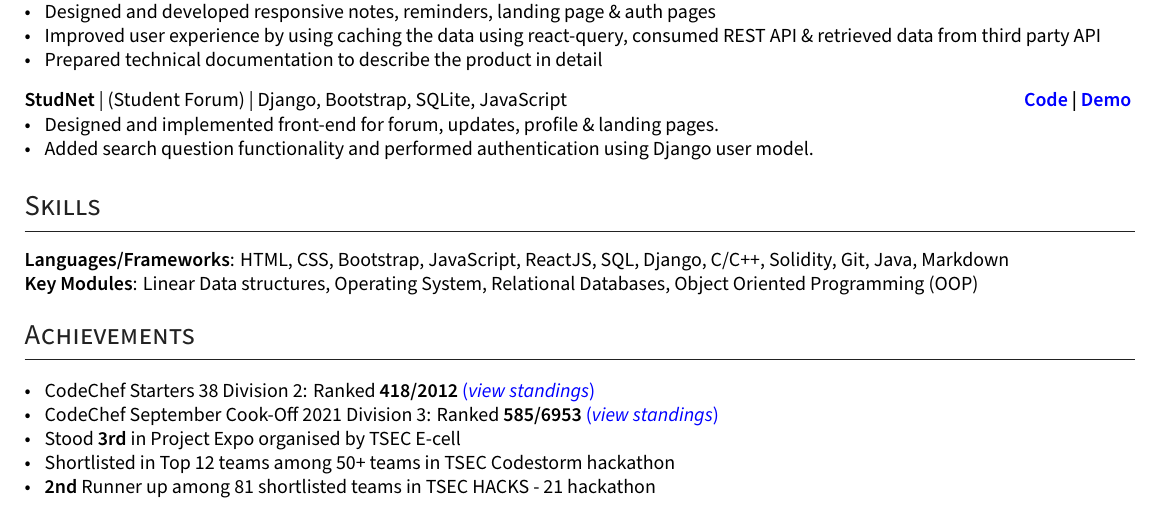
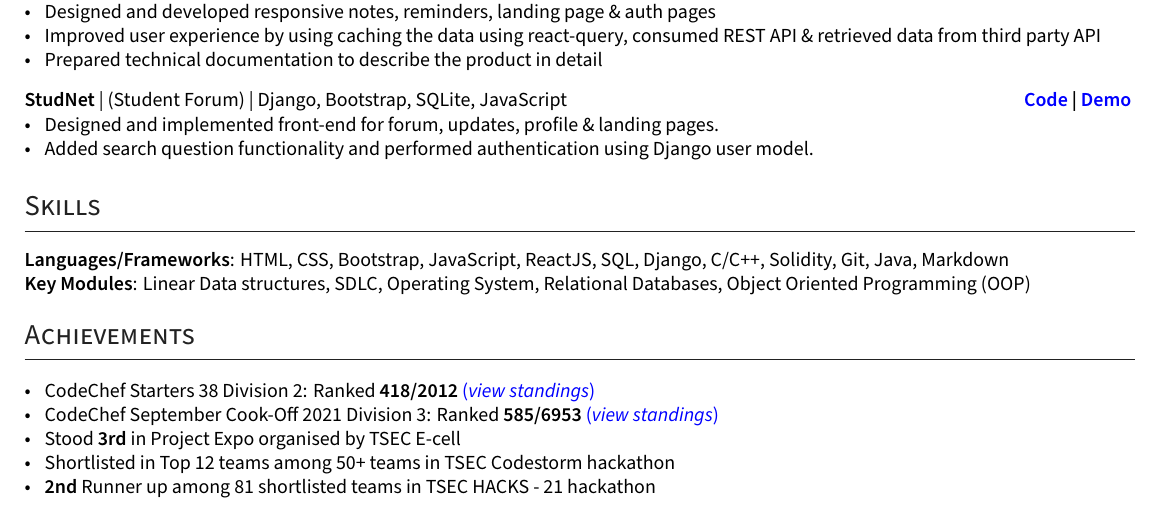
Before and after one commit to ShyrenMore/resume, a LaTeX CV (resume.tex): part of the page, cut so that both start at the same text. Compiled offline with XeLaTeX.

Commit message:
add SDLC

```diff
--- a/resume.tex
+++ b/resume.tex
@@ -321,7 +321,7 @@ ItalicFont=SourceSansPro-RegularIt.otf
 \section{Skills}
 % \begin{tabular}{p{7em} p{48em}}
 \textbf{Languages/Frameworks}: HTML, CSS, Bootstrap, JavaScript, ReactJS, SQL, Django, C/C++, Solidity, Git, Java, Markdown \\
-\textbf{Key Modules}: Linear Data structures, Operating System, Relational Databases, Object Oriented Programming (OOP)
+\textbf{Key Modules}: Linear Data structures, SDLC, Operating System, Relational Databases, Object Oriented Programming (OOP)
 % \textcolor{WHITE}{System design, problem-solving, analytical skill} \\
 % \end{tabular}
 \vspace{-0.2cm}
```
